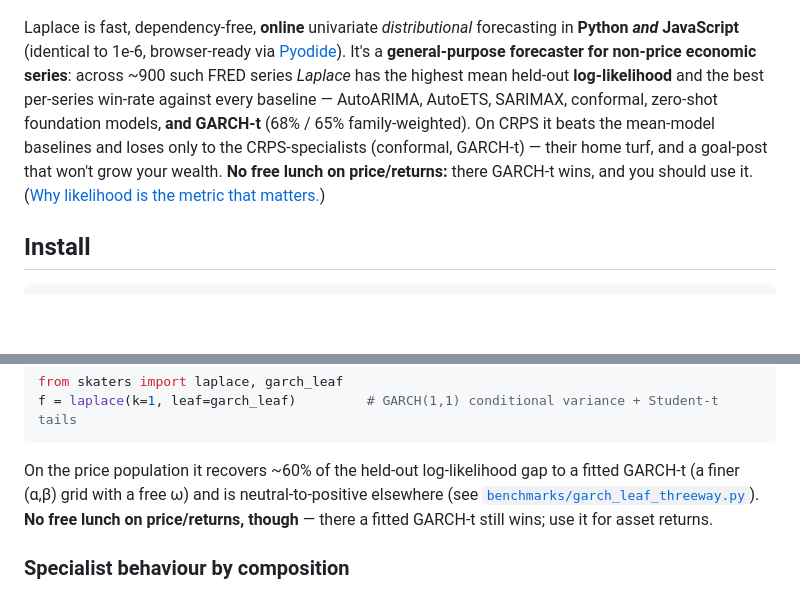
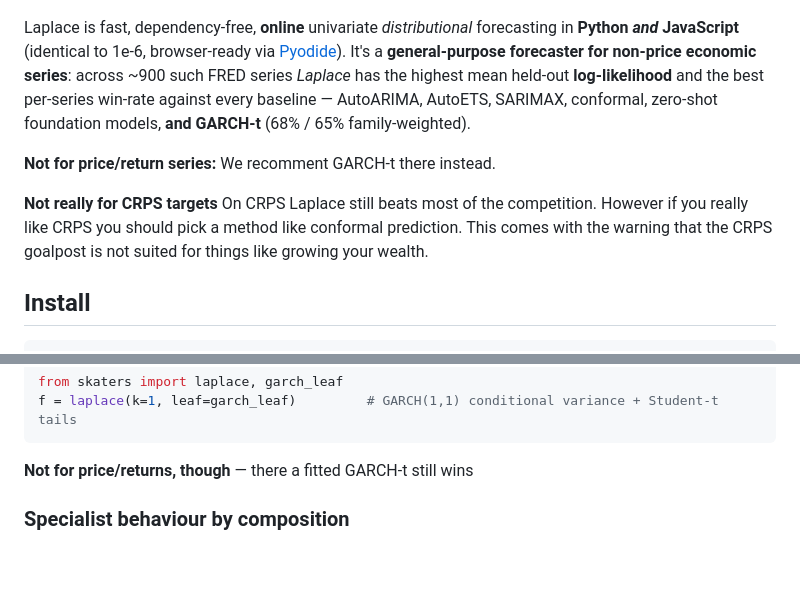
Before and after one commit to microprediction/skaters, a Markdown page: README.md, 2 parts joined by grey strips. Rendered like a GitHub page; blank space fills up the shorter version.

````diff
--- a/README.md
+++ b/README.md
@@ -16,7 +16,15 @@ Laplace beats everything.
 </p>
 
 
-Laplace is fast, dependency-free, **online** univariate *distributional* forecasting in **Python _and_ JavaScript** (identical to 1e-6, browser-ready via [Pyodide](https://skaters.microprediction.org/demos/pyodide.html)). It's a **general-purpose forecaster for non-price economic series**: across ~900 such FRED series *Laplace* has the highest mean held-out **log-likelihood** and the best per-series win-rate against every baseline — AutoARIMA, AutoETS, SARIMAX, conformal, zero-shot foundation models, **and GARCH-t** (68% / 65% family-weighted). On CRPS it beats the mean-model baselines and loses only to the CRPS-specialists (conformal, GARCH-t) — their home turf, and a goal-post that won't grow your wealth. **No free lunch on price/returns:** there GARCH-t wins, and you should use it. ([Why likelihood is the metric that matters.](https://mechanisms.microprediction.org))
+Laplace is fast, dependency-free, **online** univariate *distributional* forecasting in **Python _and_ JavaScript** (identical to 1e-6, browser-ready via [Pyodide](https://skaters.microprediction.org/demos/pyodide.html)). It's a **general-purpose forecaster for non-price economic series**: across ~900 such FRED series *Laplace* has the highest mean held-out **log-likelihood** and the best per-series win-rate against every baseline — AutoARIMA, AutoETS, SARIMAX, conformal, zero-shot foundation models, **and GARCH-t** (68% / 65% family-weighted).
+
+**Not for price/return series:**
+We recomment GARCH-t there instead.
+
+**Not really for CRPS targets**
+On CRPS Laplace still beats most of the competition. However if you really like CRPS you should pick a method like
+conformal prediction. This comes with the warning that the CRPS goalpost is not suited for things like growing your wealth.
+
 
 ## Install
 
@@ -87,11 +95,7 @@ from skaters import laplace, garch_leaf
 f = laplace(k=1, leaf=garch_leaf)         # GARCH(1,1) conditional variance + Student-t tails
 ```
 
-On the price population it recovers ~60% of the held-out log-likelihood gap to a
-fitted GARCH-t (a finer (α,β) grid with a free ω) and is neutral-to-positive
-elsewhere (see [`benchmarks/garch_leaf_threeway.py`](benchmarks/garch_leaf_threeway.py)).
-**No free lunch on price/returns, though** — there a fitted GARCH-t still wins;
-use it for asset returns.
+**Not for price/returns, though** — there a fitted GARCH-t still wins
 
 ### Specialist behaviour by composition
 
````
